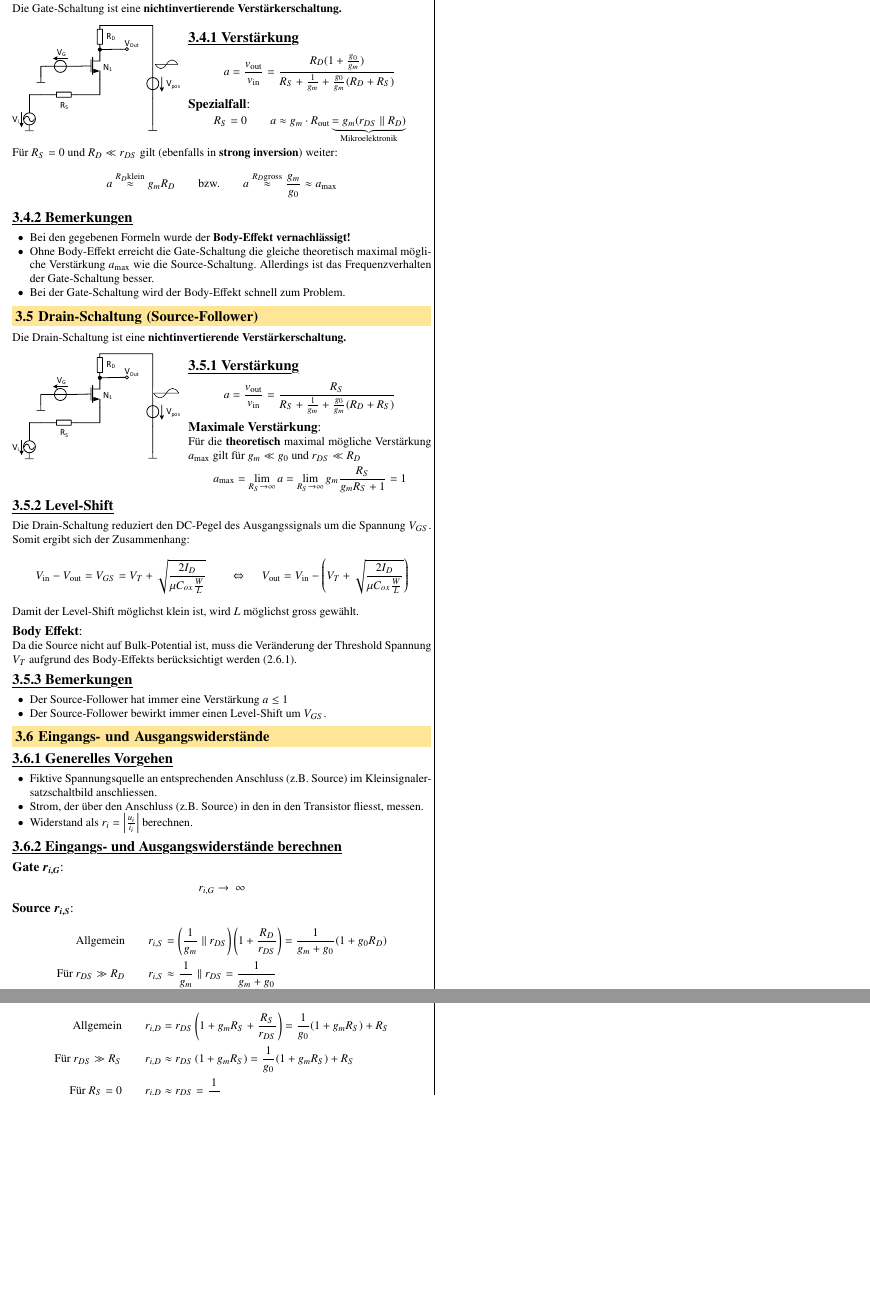
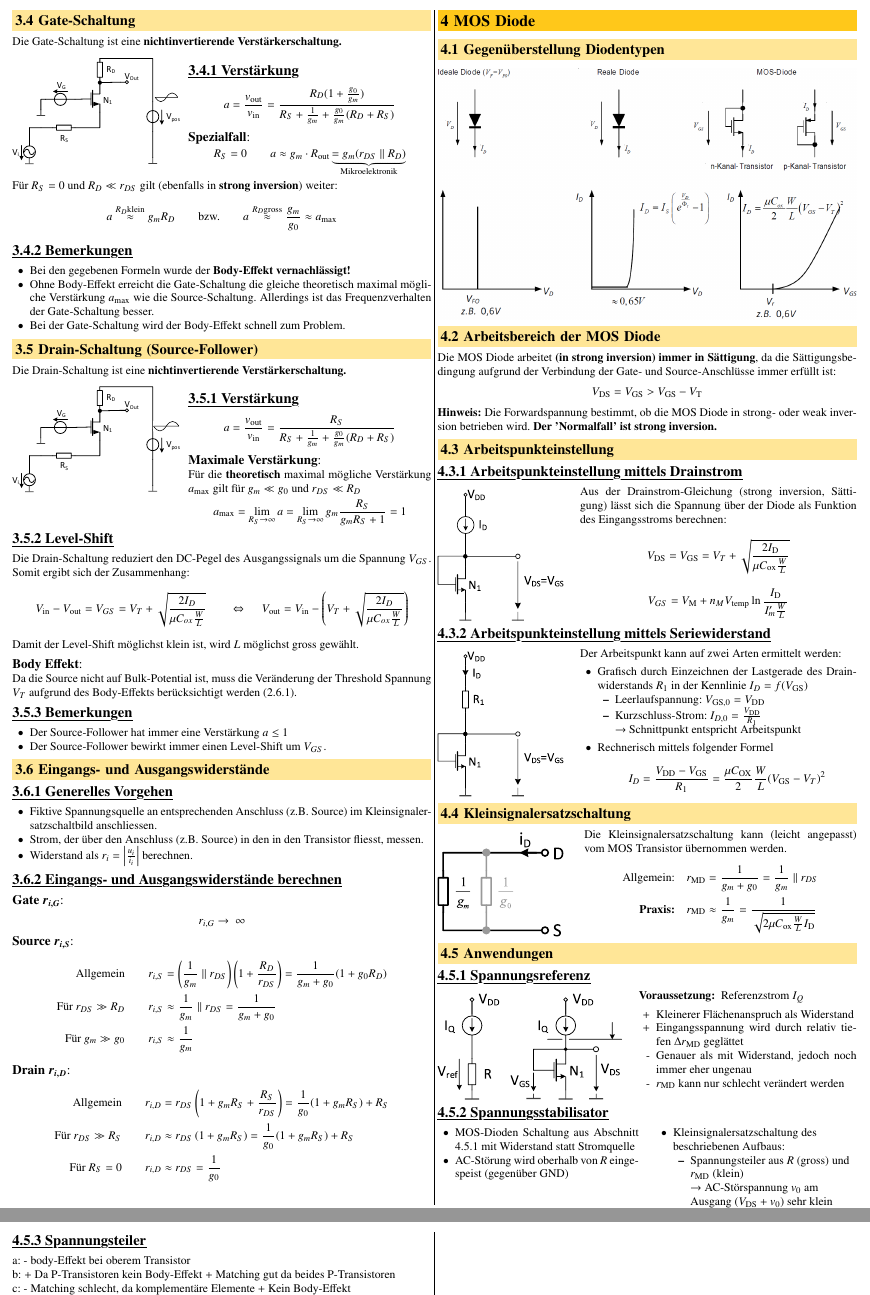
Before and after one commit to flurin-b/AnME, a LaTeX document (AnME.tex, which reads sections/04_MOS_diode.tex): two parts of page 4 of 4 before the commit and two parts of pages 4 and 5 of 5 after it, joined at a grey line, cut at the place of the change, the shorter picture padded with empty space. Compiled offline with pdfLaTeX.

Commit message:
started populating section 'MOS-Diode'

```diff
--- a/sections/04_MOS_diode.tex
+++ b/sections/04_MOS_diode.tex
@@ -1,10 +1,17 @@
 \section{MOS Diode}
 \subsection{Gegenüberstellung Diodentypen}
-% TODO: Kennlinien und Schaltungen aus V6S5
 
-\subsection{Arbeitsbereich}
-Die MOS Diode arbeitet in der Sättigung, da die Bedingung für Sättigung aufgrund der Zusammengehängten Gate- und Source-Anschlüssen immer erfüllt ist:
+%NOTE: Platzhalter! -> wird mit überarbeitetem pdf ersetzt
+%TODO: [Simi]: pdf
+\includegraphics[width=\columnwidth, align=t]{images/04_Vergleich_Dioden.png}
+
+
+\subsection{Arbeitsbereich der MOS Diode}
+
+Die MOS Diode arbeitet \textbf{(in strong inversion) immer in Sättigung}, da die Sättigungsbedingung aufgrund der Verbindung der Gate- und Source-Anschlüsse immer erfüllt ist:
 \[
     V_\text{DS} = V_\text{GS} > V_\text{GS} - V_\text{T}
 \]
+\textbf{Hinweis:} Die Forwardspannung bestimmt, ob die MOS Diode in strong- oder weak inversion betrieben wird.
+\textbf{Der 'Normalfall' ist strong inversion.}
 
@@ -16,8 +19,58 @@ Die Spannung über der Diode als Funktion des Eingangsstroms und so die Diodenke
-    V_\text{DS} = V_\text{GS} = T_\text{T} + \sqrt{\frac{2 I_\text{D}}{\mu C_\text{ox} \frac{W}{L}}}
-\]
-berechnet.
+\subsection{Arbeitspunkteinstellung}
 
-\[
-    V_{GS} = V_\text{M} + n_m V_\text{temp} \ln{\frac{I_\text{D}}{I_m' \frac{W}{L}}}
-\]
+\subsubsection{Arbeitspunkteinstellung mittels Drainstrom}
 
+\begin{minipage}[t]{0.3\columnwidth}
+    \includegraphics[width=\columnwidth, align=t]{images/04_MOS_diode_mit_stromquelle.pdf}
+\end{minipage}
+\hfill
+\begin{minipage}[t]{0.66\columnwidth}
+    Aus der Drainstrom-Gleichung (strong inversion, Sättigung) lässt sich die Spannung über der Diode als Funktion des Eingangsstroms berechnen:
+    \[
+        V_\text{DS} = V_\text{GS} = V_T + \sqrt{\frac{2 I_\text{D}}{\mu C_\text{ox} \frac{W}{L}}}
+    \]
+
+    %CHECK: [Simi] @ Flurin: WO kommt das her? Ist das relevant?
+    \[
+        V_{GS} = V_\text{M} + n_M V_\text{temp} \ln{\frac{I_\text{D}}{I_m' \frac{W}{L}}}
+    \]
+\end{minipage}
+
+
+\subsubsection{Arbeitspunkteinstellung mittels Seriewiderstand}
+
+\begin{minipage}[t]{0.3\columnwidth}
+    \includegraphics[width=\columnwidth, align=t]{images/04_MOS_diode_mit_widerstand.pdf}
+\end{minipage}
+\hfill
+\begin{minipage}[t]{0.66\columnwidth}
+    Der Arbeitspunkt kann auf zwei Arten ermittelt werden:
+
+    \smallskip
+
+    \begin{outline}
+        \1 Grafisch durch Einzeichnen der Lastgerade des Drainwiderstands $R_1$ in der Kennlinie $I_D = f(V_{\rm GS})$
+            \2 Leerlaufspannung: $V_{\rm GS,0} = V_{\rm DD}$
+            \2 Kurzschluss-Strom: $I_{D, 0} = \frac{V_{\rm DD}}{R_1}$ \\
+            \textrightarrow\ Schnittpunkt entspricht Arbeitspunkt
+            \smallskip
+        \1 Rechnerisch mittels folgender Formel
+        $$ I_D = \frac{V_{\rm DD} - V_{\rm GS}}{R_1} = \frac{\mu C_{\rm OX}}{2} \frac{W}{L} (V_{\rm GS} - V_T)^2 $$
+    \end{outline}
+\end{minipage}
+
+
+\subsection{Kleinsignalersatzschaltung}
+
+\begin{minipage}[t]{0.3\columnwidth}
+    \includegraphics[width=\columnwidth, align=t]{images/04_MOS_diode_ersatzschaltung_vereinfacht.pdf}
+\end{minipage}
+\hfill
+\begin{minipage}[t]{0.65\columnwidth}
+    Die Kleinsignalersatzschaltung kann (leicht angepasst) vom MOS Transistor übernommen werden.
+    \begin{align*}
+        \text{Allgemein:} \quad             r_\text{\rm MD}  &= \frac{1}{g_m + g_0} = \frac{1}{g_m} \parallel r_{DS} \\
+        \text{\textbf{Praxis:}} \quad       r_\text{\rm MD} &\approx \frac{1}{g_m} = \frac{1}{\sqrt{2 \mu C_\text{ox} \frac{W}{L} I_\text{D}}}
+    \end{align*}
+
+\end{minipage}
@@ -31,3 +79,44 @@ Dabei gilt
 \subsection{Anwendungen}
 
 \subsubsection{Spannungsreferenz}
+\label{Spannungsreferenz}
+
+\begin{minipage}[t]{0.44\columnwidth}
+    \includegraphics[width=\columnwidth, align=t]{images/04_MOS_diode_spannungsreferenz.pdf}
+\end{minipage}
+\hfill
+\begin{minipage}[t]{0.52\columnwidth}
+    \textbf{Voraussetzung: } Referenzstrom $I_Q$
+    \smallskip
+
+    \begin{itemize}
+        \item[+] Kleinerer Flächenanspruch als Widerstand
+        \item[+] Eingangsspannung wird durch relativ tiefen $\Delta r_{\rm MD}$ geglättet
+        \item[-] Genauer als mit Widerstand, jedoch noch immer eher ungenau
+        \item[-] $r_{\rm MD}$ kann nur schlecht verändert werden
+    \end{itemize}
+\end{minipage}
+
+
+\subsubsection{Spannungsstabilisator}
+
+\begin{minipage}[t]{0.48\columnwidth}
+    \begin{outline}
+        \1 MOS-Dioden Schaltung aus Abschnitt \ref{Spannungsreferenz} mit Widerstand statt Stromquelle
+        \1 AC-Störung wird oberhalb von $R$ eingespeist (gegenüber GND)
+    \end{outline}
+\end{minipage}
+\hfill
+\begin{minipage}[t]{0.48\columnwidth}
+    \raggedright
+
+    \begin{outline}
+        \1 Kleinsignalersatzschaltung des beschriebenen Aufbaus:
+            \2 Spannungsteiler aus $R$ (gross) und $r_{\rm MD}$ (klein) \\
+            \textrightarrow\ AC-Störspannung $v_0$ am Ausgang ($V_{\rm DS} + v_0$) sehr klein
+    \end{outline}
+\end{minipage}
+
+
+% CONTINUE HERE
+
```
Also changed, not shown: AnME.tex (+2 -0 lines), sections/02_MOS_transistoren.tex (+1 -1 lines), sections/03_MOS_grundschaltungen.tex (+2 -0 lines), AnME.pdf, images/04_MOS_diode_ersatzschaltung_vereinfacht.pdf (added), images/04_MOS_diode_mit_stromquelle.pdf (added), images/04_MOS_diode_mit_widerstand.pdf (added), images/04_MOS_diode_spannungsreferenz.pdf (added), images/04_Vergleich_Dioden.png (added), sections/04_MOS_diode.tex (17 more changed lines).
